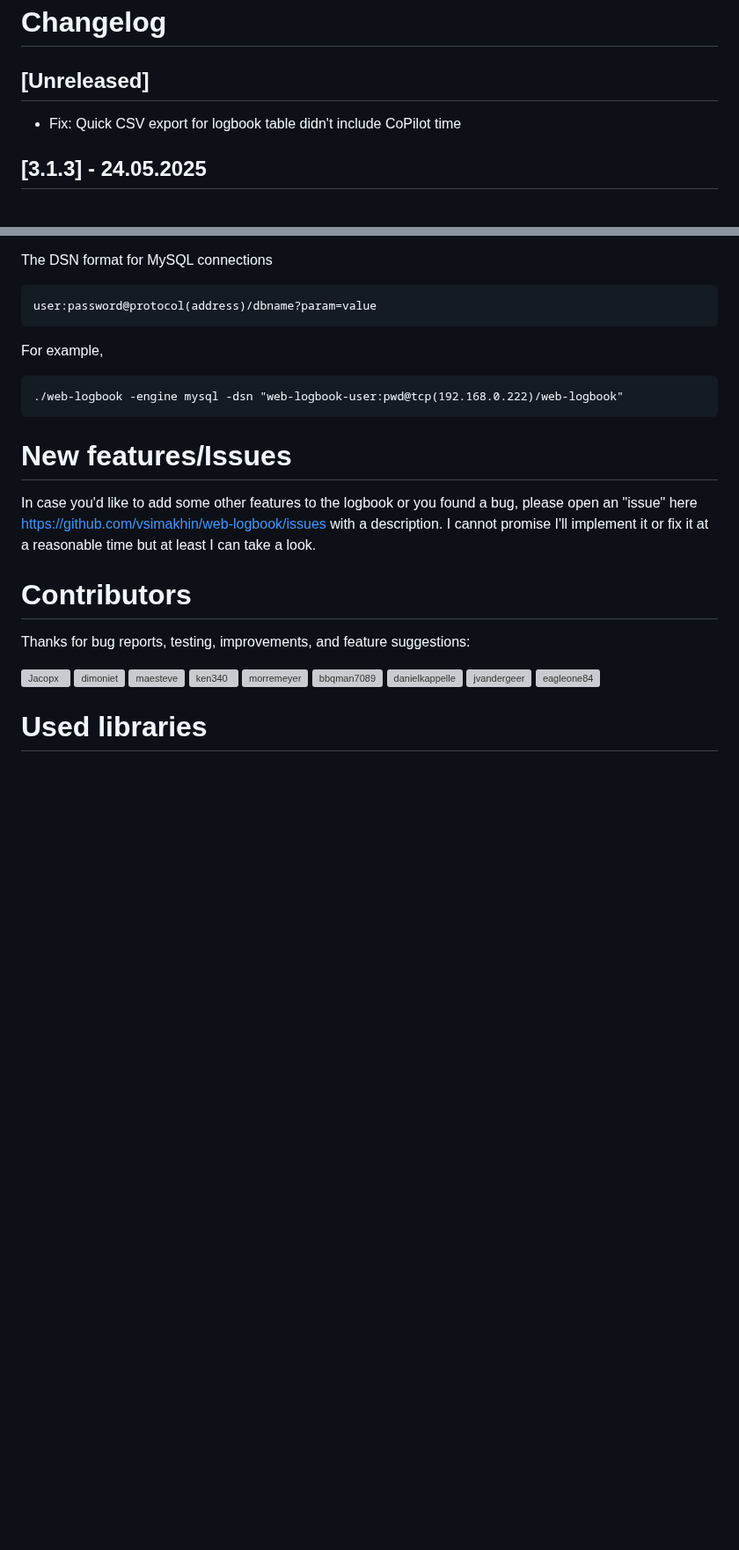
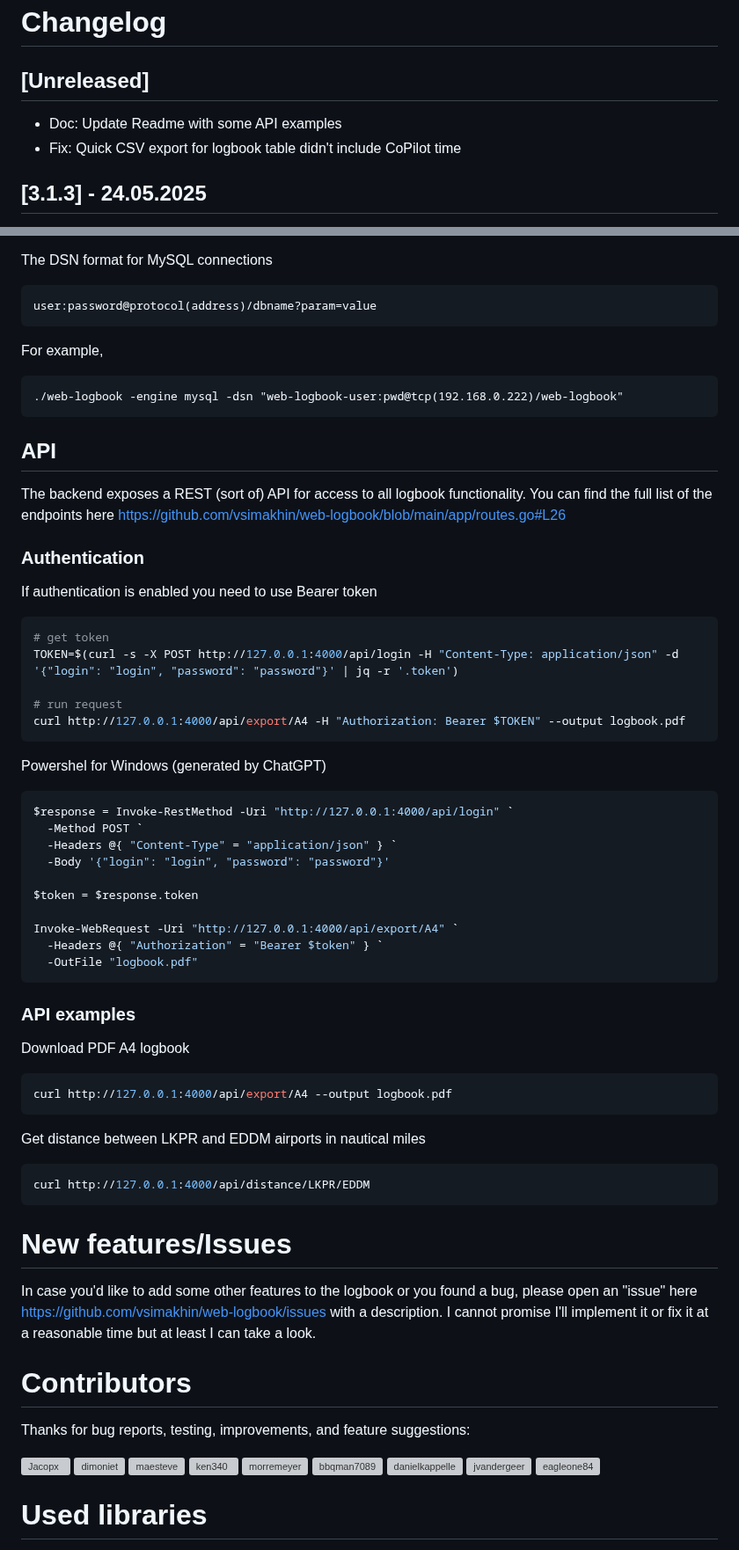
Before and after one commit to vsimakhin/web-logbook, a Markdown page: README.md, 2 parts joined by grey strips. Shown at 88% size. GitHub-like rendering; blank space fills up the shorter version; grey boxes are pictures that could not be loaded.

Commit message:
update readme with API examples

````diff
--- a/README.md
+++ b/README.md
@@ -16,6 +16,7 @@ You also can easily export all flight records into EASA style pdf format, print
 
 ## [Unreleased]
 
+- Doc: Update Readme with some API examples
 - Fix: Quick CSV export for logbook table didn't include CoPilot time
 
 ## [3.1.3] - 24.05.2025
@@ -218,6 +219,48 @@ For example,
 ./web-logbook -engine mysql -dsn "web-logbook-user:pwd@tcp(192.168.0.222)/web-logbook"
 ```
 
+## API
+
+The backend exposes a REST (sort of) API for access to all logbook functionality. You can find the full list of the endpoints here https://github.com/vsimakhin/web-logbook/blob/main/app/routes.go#L26
+
+### Authentication
+
+If authentication is enabled you need to use Bearer token
+
+```bash
+# get token
+TOKEN=$(curl -s -X POST http://127.0.0.1:4000/api/login -H "Content-Type: application/json" -d '{"login": "login", "password": "password"}' | jq -r '.token')
+
+# run request
+curl http://127.0.0.1:4000/api/export/A4 -H "Authorization: Bearer $TOKEN" --output logbook.pdf
+```
+
+Powershel for Windows (generated by ChatGPT)
+```powershell
+$response = Invoke-RestMethod -Uri "http://127.0.0.1:4000/api/login" `
+  -Method POST `
+  -Headers @{ "Content-Type" = "application/json" } `
+  -Body '{"login": "login", "password": "password"}'
+
+$token = $response.token
+
+Invoke-WebRequest -Uri "http://127.0.0.1:4000/api/export/A4" `
+  -Headers @{ "Authorization" = "Bearer $token" } `
+  -OutFile "logbook.pdf"
+```
+
+### API examples
+
+Download PDF A4 logbook
+```bash
+curl http://127.0.0.1:4000/api/export/A4 --output logbook.pdf
+```
+
+Get distance between LKPR and EDDM airports in nautical miles
+```bash
+curl http://127.0.0.1:4000/api/distance/LKPR/EDDM
+```
+
 # New features/Issues
 
 In case you'd like to add some other features to the logbook or you found a bug, please open an "issue" here https://github.com/vsimakhin/web-logbook/issues with a description. I cannot promise I'll implement it or fix it at a reasonable time but at least I can take a look.
````
Also changed, not shown: CHANGELOG.md (+1 -0 lines).
